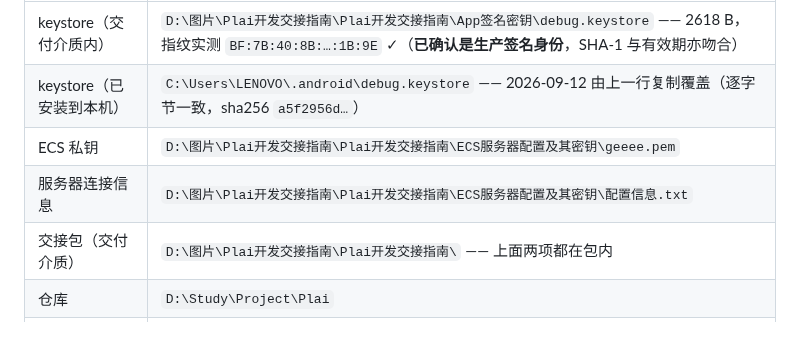
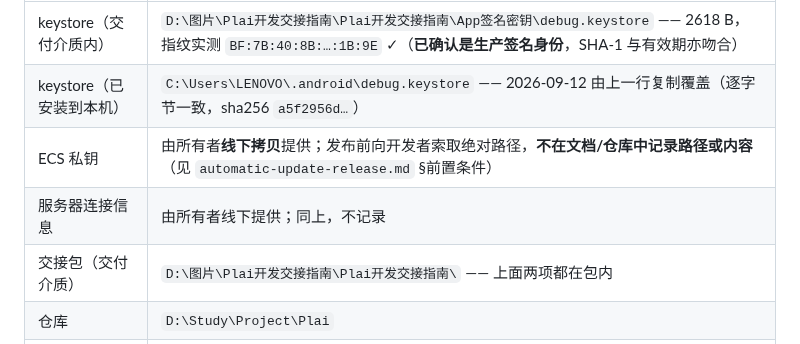
Before and after one commit to JiShuai-183/Plai, a Markdown page: docs/UPDATE_FLOW_GUIDE.md, the part around the change. Rendered like a GitHub page.

```diff
--- a/docs/UPDATE_FLOW_GUIDE.md
+++ b/docs/UPDATE_FLOW_GUIDE.md
@@ -436,8 +436,8 @@ sha256sum /tmp/check.apk
 |---|---|
 | keystore（交付介质内） | `D:\图片\Plai开发交接指南\Plai开发交接指南\App签名密钥\debug.keystore` —— 2618 B，指纹实测 `BF:7B:40:8B:…:1B:9E` ✓（**已确认是生产签名身份**，SHA-1 与有效期亦吻合） |
 | keystore（已安装到本机） | `C:\Users\LENOVO\.android\debug.keystore` —— 2026-09-12 由上一行复制覆盖（逐字节一致，sha256 `a5f2956d…`） |
-| ECS 私钥 | `D:\图片\Plai开发交接指南\Plai开发交接指南\ECS服务器配置及其密钥\geeee.pem` |
-| 服务器连接信息 | `D:\图片\Plai开发交接指南\Plai开发交接指南\ECS服务器配置及其密钥\配置信息.txt` |
+| ECS 私钥 | 由所有者**线下拷贝**提供；发布前向开发者索取绝对路径，**不在文档/仓库中记录路径或内容**（见 `automatic-update-release.md` §前置条件） |
+| 服务器连接信息 | 由所有者线下提供；同上，不记录 |
 | 交接包（交付介质） | `D:\图片\Plai开发交接指南\Plai开发交接指南\` —— 上面两项都在包内 |
 | 仓库 | `D:\Study\Project\Plai` |
 | JDK | `C:\Program Files\Java\jdk-17` |
```
Also changed, not shown: .claude/agents/plai-update.md (+4 -4 lines).
